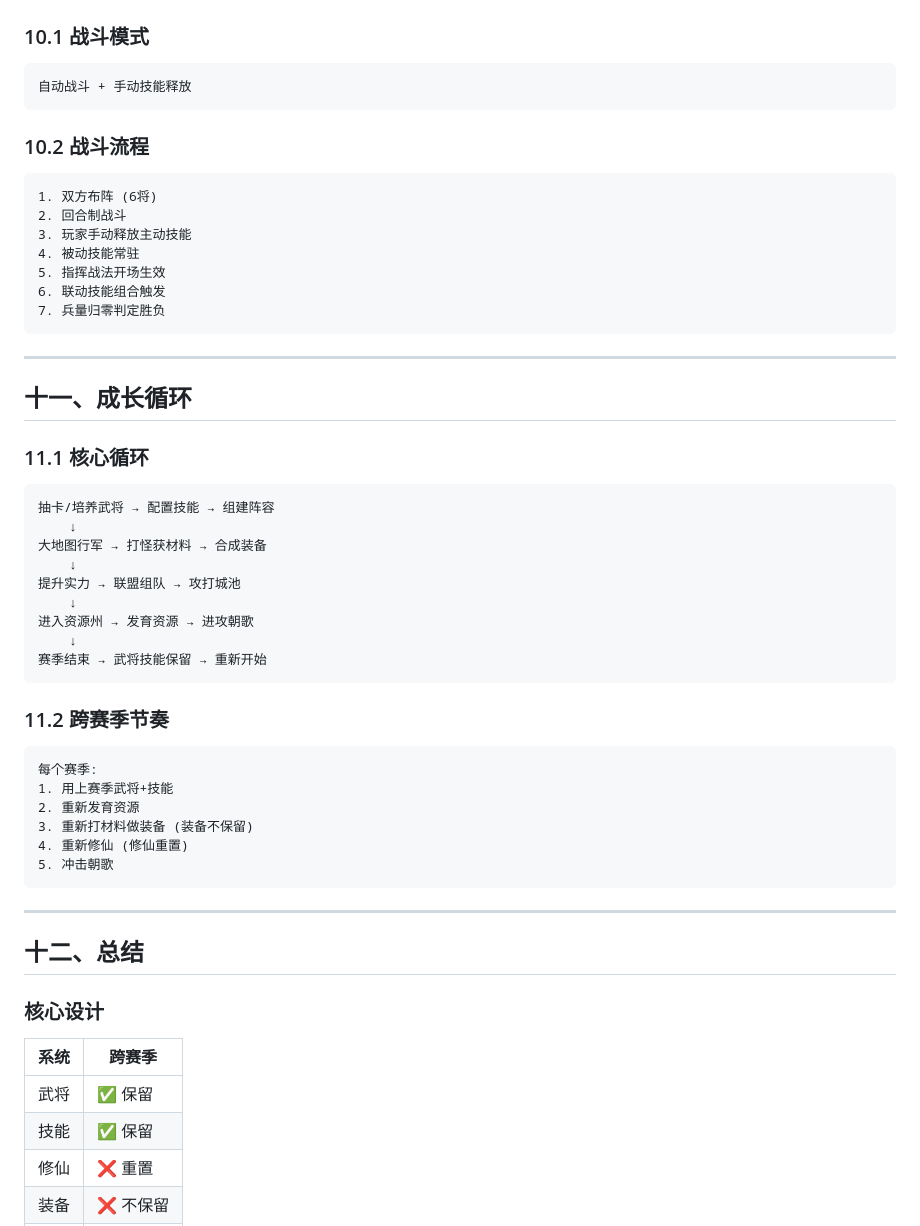
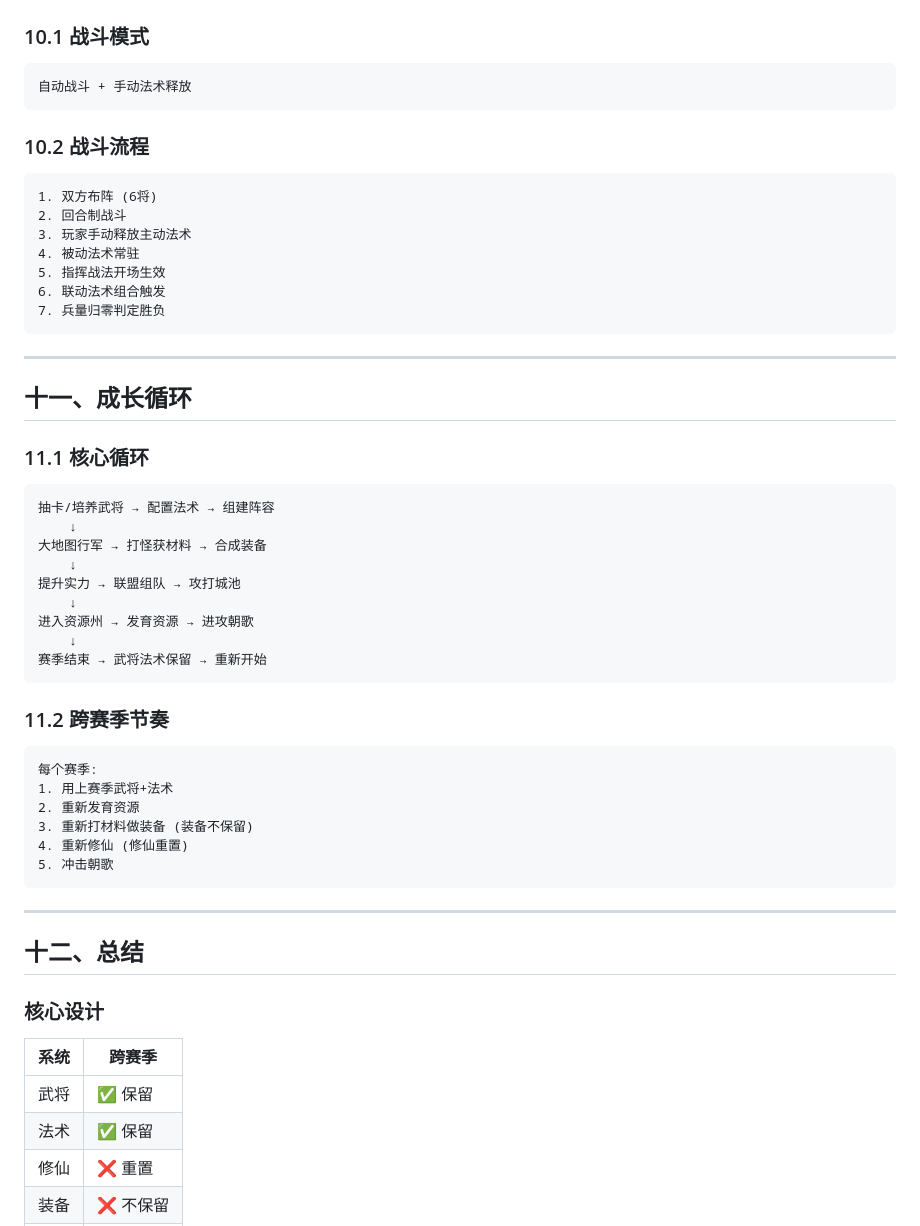
Before and after one commit to tiandiyou/fengshen-game, a Markdown page: docs/GAME_DESIGN.md, the part around one of its changes. GitHub-like rendering.

````diff
--- a/docs/GAME_DESIGN.md
+++ b/docs/GAME_DESIGN.md
@@ -277,7 +277,7 @@ SLG (策略游戏) + 卡牌养成
 ### 10.1 战斗模式
 
 ```
-自动战斗 + 手动技能释放
+自动战斗 + 手动法术释放
 ```
 
 ### 10.2 战斗流程
@@ -285,10 +285,10 @@ SLG (策略游戏) + 卡牌养成
 ```
 1. 双方布阵 (6将)
 2. 回合制战斗
-3. 玩家手动释放主动技能
-4. 被动技能常驻
+3. 玩家手动释放主动法术
+4. 被动法术常驻
 5. 指挥战法开场生效
-6. 联动技能组合触发
+6. 联动法术组合触发
 7. 兵量归零判定胜负
 ```
 
@@ -299,7 +299,7 @@ SLG (策略游戏) + 卡牌养成
 ### 11.1 核心循环
 
 ```
-抽卡/培养武将 → 配置技能 → 组建阵容
+抽卡/培养武将 → 配置法术 → 组建阵容
     ↓
 大地图行军 → 打怪获材料 → 合成装备
     ↓
@@ -307,14 +307,14 @@ SLG (策略游戏) + 卡牌养成
     ↓
 进入资源州 → 发育资源 → 进攻朝歌
     ↓
-赛季结束 → 武将技能保留 → 重新开始
+赛季结束 → 武将法术保留 → 重新开始
 ```
 
 ### 11.2 跨赛季节奏
 
 ```
 每个赛季:
-1. 用上赛季武将+技能
+1. 用上赛季武将+法术
 2. 重新发育资源
 3. 重新打材料做装备 (装备不保留)
 4. 重新修仙 (修仙重置)
@@ -330,7 +330,7 @@ SLG (策略游戏) + 卡牌养成
 | 系统 | 跨赛季 |
 |------|--------|
 | 武将 | ✅ 保留 |
-| 技能 | ✅ 保留 |
+| 法术 | ✅ 保留 |
 | 修仙 | ❌ 重置 |
 | 装备 | ❌ 不保留 |
 | 材料 | ❌ 清空 |
````
Also changed, not shown: other parts of docs/GAME_DESIGN.md (+11 -11 lines), docs/PARTNER_SYSTEM.md (+8 -8 lines), docs/SKILL_SYSTEM.md (+34 -34 lines).
